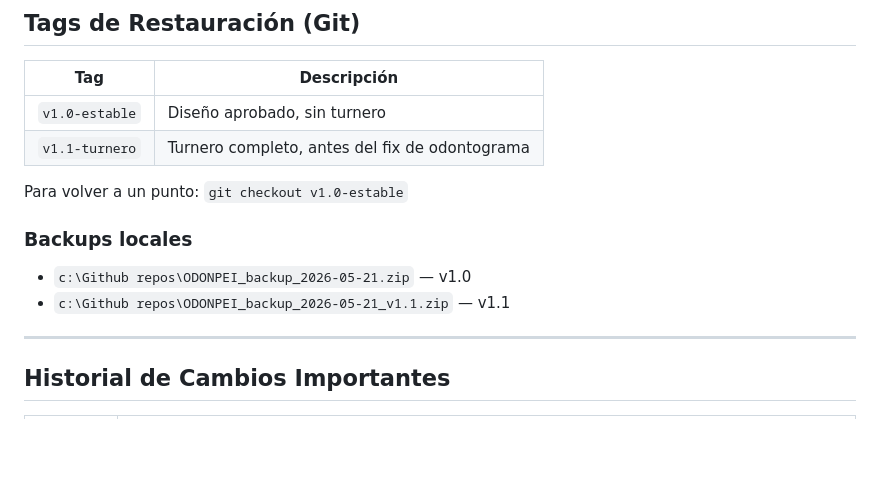
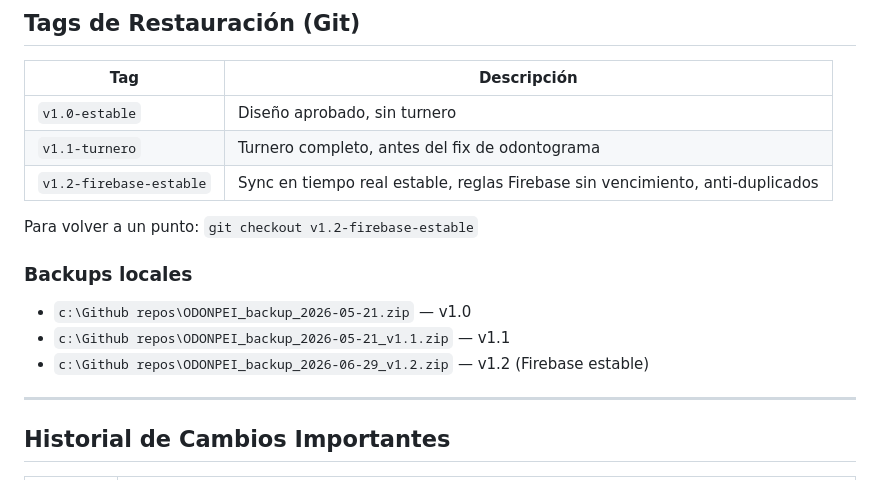
Before and after one commit to lanarito/ODONPEI, a Markdown page: DOCUMENTACION.md, the part around the change. GitHub-like rendering; blank space fills up the shorter version.

Commit message:
Registrar backup v1.2 y tag estable en documentacion
Co-Authored-By: Claude Sonnet 4.6 <noreply@anthropic.com>

```diff
--- a/DOCUMENTACION.md
+++ b/DOCUMENTACION.md
@@ -391,12 +391,14 @@ El guardado usaba `canvas.datosOdontograma` (propiedad inexistente) en lugar de
 |-----|-------------|
 | `v1.0-estable` | Diseño aprobado, sin turnero |
 | `v1.1-turnero` | Turnero completo, antes del fix de odontograma |
+| `v1.2-firebase-estable` | Sync en tiempo real estable, reglas Firebase sin vencimiento, anti-duplicados |
 
-Para volver a un punto: `git checkout v1.0-estable`
+Para volver a un punto: `git checkout v1.2-firebase-estable`
 
 ### Backups locales
 - `c:\Github repos\ODONPEI_backup_2026-05-21.zip` — v1.0
 - `c:\Github repos\ODONPEI_backup_2026-05-21_v1.1.zip` — v1.1
+- `c:\Github repos\ODONPEI_backup_2026-06-29_v1.2.zip` — v1.2 (Firebase estable)
 
 ---
 
```
